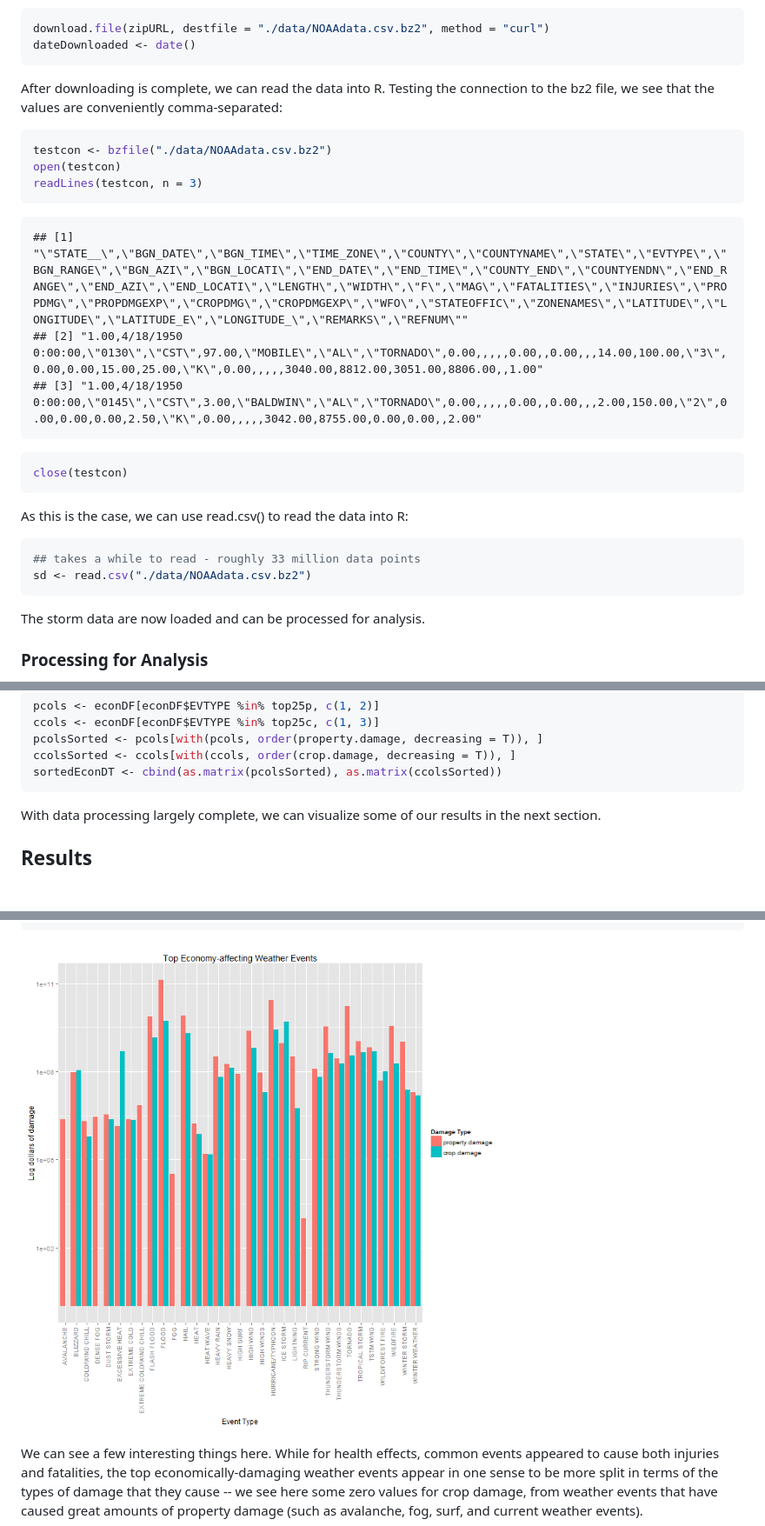
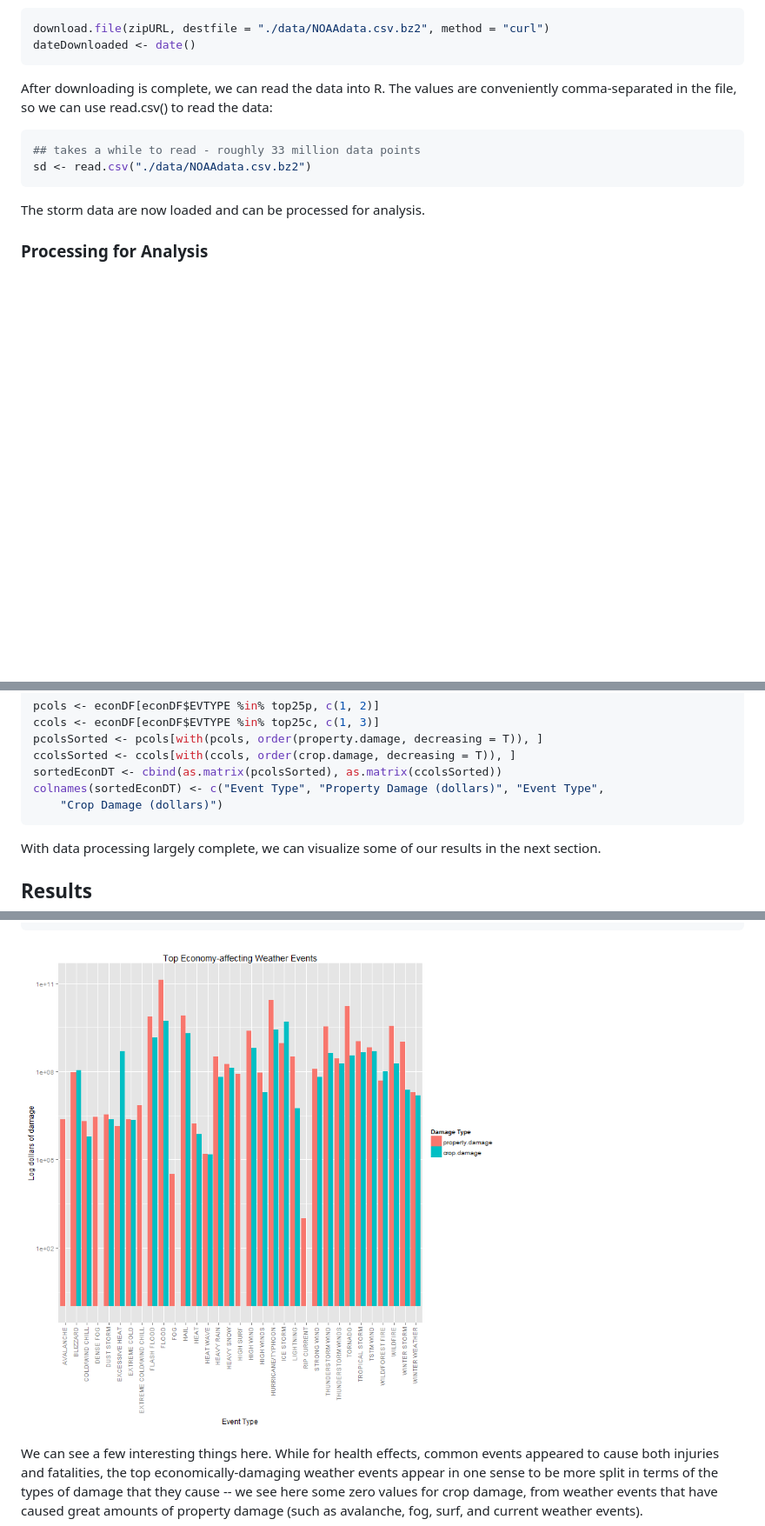
Before and after one commit to cs79/RepData_PeerAssessment2, a Markdown page: NOAA_analysis.md, 3 parts joined by grey strips. Shown: that part at 87% size. Drawn GitHub-style; pictures changed too: figure/unnamed-chunk-17.png (added); blank space fills up the shorter version.

````diff
--- a/NOAA_analysis.md
+++ b/NOAA_analysis.md
@@ -55,28 +55,9 @@ dateDownloaded <- date()
 ```
 
 
-After downloading is complete, we can read the data into R. Testing the connection
-to the bz2 file, we see that the values are conveniently comma-separated:
-
-
-```r
-testcon <- bzfile("./data/NOAAdata.csv.bz2")
-open(testcon)
-readLines(testcon, n = 3)
-```
-
-```
-## [1] "\"STATE__\",\"BGN_DATE\",\"BGN_TIME\",\"TIME_ZONE\",\"COUNTY\",\"COUNTYNAME\",\"STATE\",\"EVTYPE\",\"BGN_RANGE\",\"BGN_AZI\",\"BGN_LOCATI\",\"END_DATE\",\"END_TIME\",\"COUNTY_END\",\"COUNTYENDN\",\"END_RANGE\",\"END_AZI\",\"END_LOCATI\",\"LENGTH\",\"WIDTH\",\"F\",\"MAG\",\"FATALITIES\",\"INJURIES\",\"PROPDMG\",\"PROPDMGEXP\",\"CROPDMG\",\"CROPDMGEXP\",\"WFO\",\"STATEOFFIC\",\"ZONENAMES\",\"LATITUDE\",\"LONGITUDE\",\"LATITUDE_E\",\"LONGITUDE_\",\"REMARKS\",\"REFNUM\""
-## [2] "1.00,4/18/1950 0:00:00,\"0130\",\"CST\",97.00,\"MOBILE\",\"AL\",\"TORNADO\",0.00,,,,,0.00,,0.00,,,14.00,100.00,\"3\",0.00,0.00,15.00,25.00,\"K\",0.00,,,,,3040.00,8812.00,3051.00,8806.00,,1.00"
-## [3] "1.00,4/18/1950 0:00:00,\"0145\",\"CST\",3.00,\"BALDWIN\",\"AL\",\"TORNADO\",0.00,,,,,0.00,,0.00,,,2.00,150.00,\"2\",0.00,0.00,0.00,2.50,\"K\",0.00,,,,,3042.00,8755.00,0.00,0.00,,2.00"
-```
-
-```r
-close(testcon)
-```
-
-
-As this is the case, we can use read.csv() to read the data into R:
+After downloading is complete, we can read the data into R. The values are
+conveniently comma-separated in the file, so we can use read.csv() to read the
+data:
 
 
 ```r
@@ -300,6 +282,8 @@ ccols <- econDF[econDF$EVTYPE %in% top25c, c(1, 3)]
 pcolsSorted <- pcols[with(pcols, order(property.damage, decreasing = T)), ]
 ccolsSorted <- ccols[with(ccols, order(crop.damage, decreasing = T)), ]
 sortedEconDT <- cbind(as.matrix(pcolsSorted), as.matrix(ccolsSorted))
+colnames(sortedEconDT) <- c("Event Type", "Property Damage (dollars)", "Event Type",
+    "Crop Damage (dollars)")
 ```
 
 
@@ -421,7 +405,7 @@ ggplot(meLog, aes(x = EVTYPE, y = value)) + geom_bar(aes(fill = variable), posit
     x = "Event Type", y = "Log dollars of damage") + scale_fill_discrete(name = "Damage Type")
 ```
 
-![plot of chunk unnamed-chunk-18](figure/unnamed-chunk-18.png)
+![plot of chunk unnamed-chunk-17](figure/unnamed-chunk-17.png)
 
 
 We can see a few interesting things here. While for health effects, common events
````
Also changed, not shown: other parts of NOAA_analysis.md (+6 -5 lines), 12 other files.
